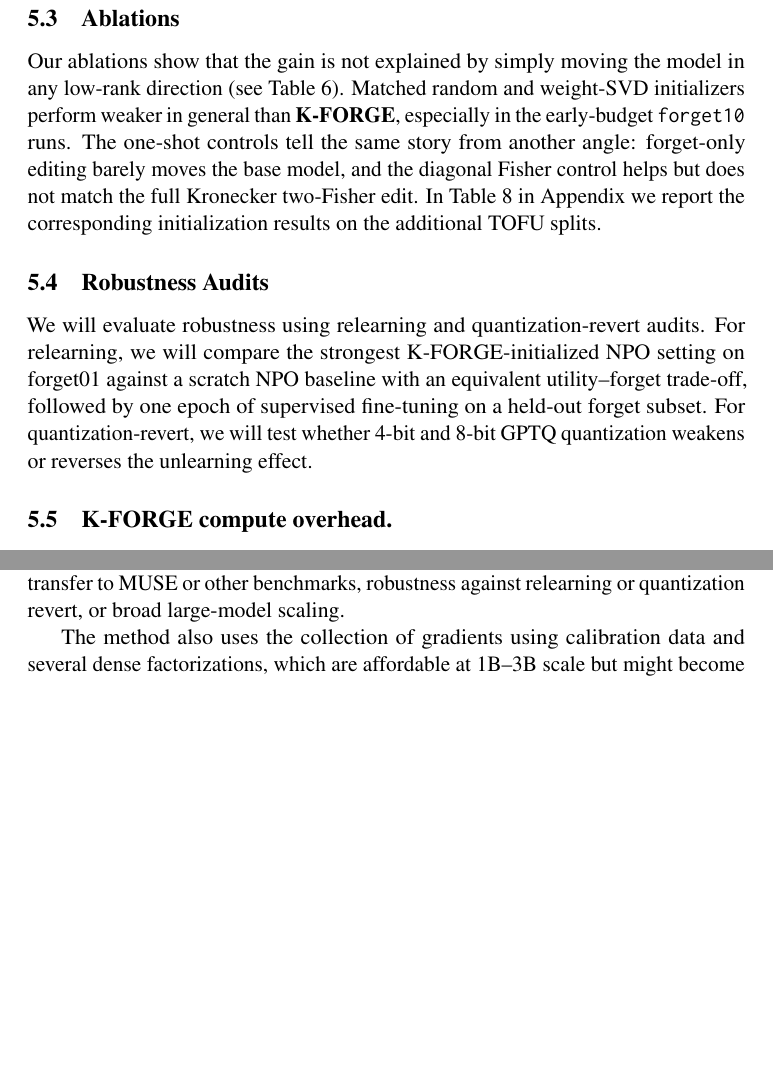
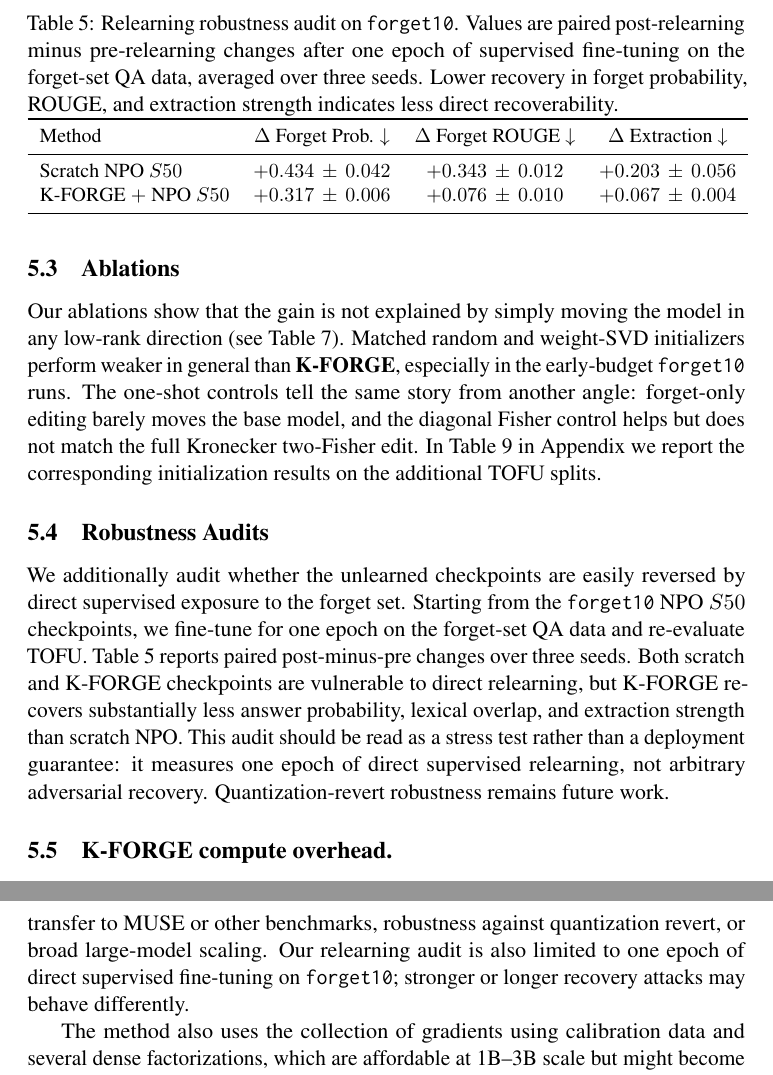
Before and after one commit to etomoscow/kron_unlearn, a LaTeX paper (main.tex): two parts of pages 13 and 14 of 19 before the commit and two parts of pages 13 and 15 of 20 after it, joined at a grey line, cut at the place of the change, the shorter picture padded with empty space. Compiled offline with pdfLaTeX; a LaTeX package or settings file that is missing is left out.

Commit message:
Add three-seed relearning robustness audit

```diff
--- a/main.tex
+++ b/main.tex
@@ -539,7 +539,22 @@ Our ablations  show that the gain is not explained by simply moving the model in
 \subsection{Robustness Audits}
 \label{sec:robustness_audits}
 
-We will evaluate robustness using relearning and quantization-revert audits. For relearning, we will compare the strongest K-FORGE-initialized NPO setting on forget01 against a scratch NPO baseline with an equivalent utility--forget trade-off, followed by one epoch of supervised fine-tuning on a held-out forget subset. For quantization-revert, we will test whether 4-bit and 8-bit GPTQ quantization weakens or reverses the unlearning effect.
+We additionally audit whether the unlearned checkpoints are easily reversed by direct supervised exposure to the forget set. Starting from the \texttt{forget10} NPO $S50$ checkpoints, we fine-tune for one epoch on the forget-set QA data and re-evaluate TOFU. Table~\ref{tab:relearn_audit} reports paired post-minus-pre changes over three seeds. Both scratch and K-FORGE checkpoints are vulnerable to direct relearning, but K-FORGE recovers substantially less answer probability, lexical overlap, and extraction strength than scratch NPO. This audit should be read as a stress test rather than a deployment guarantee: it measures one epoch of direct supervised relearning, not arbitrary adversarial recovery. Quantization-revert robustness remains future work.
+
+\begin{table}[t]
+\centering
+\small
+\caption{Relearning robustness audit on \texttt{forget10}. Values are paired post-relearning minus pre-relearning changes after one epoch of supervised fine-tuning on the forget-set QA data, averaged over three seeds. Lower recovery in forget probability, ROUGE, and extraction strength indicates less direct recoverability.}
+\label{tab:relearn_audit}
+\begin{tabular}{lccc}
+\toprule
+Method & $\Delta$ Forget Prob. $\downarrow$ & $\Delta$ Forget ROUGE $\downarrow$ & $\Delta$ Extraction $\downarrow$ \\
+\midrule
+Scratch NPO $S50$ & $+0.434\,\pm\,0.042$ & $+0.343\,\pm\,0.012$ & $+0.203\,\pm\,0.056$ \\
+K-FORGE $+$ NPO $S50$ & $+0.317\,\pm\,0.006$ & $+0.076\,\pm\,0.010$ & $+0.067\,\pm\,0.004$ \\
+\bottomrule
+\end{tabular}
+\end{table}
 
 \subsection{K-FORGE compute overhead.}
 The proposed method poses additional computation overhead due to the need for gradient collection on the calibration data, which we study and discuss in this section.
@@ -589,7 +604,7 @@ Our work has several limitations which we acknowledge below.
 
 First, \textbf{K-FORGE} is not a standalone unlearning method. It is complementary to existing iterative unlearning methods like NPO, SimNPO, but not a replacement for them.
 
-Next, while our experiments are extensive, we still test only two models of relatively moderate size of 1B and 3B parameters across different (\texttt{forget10}, \texttt{forget05}, \texttt{forget01}) subsets of one benchmark TOFU. We therefore do not claim transfer to MUSE or other benchmarks, robustness against relearning or quantization revert, or broad large-model scaling.
+Next, while our experiments are extensive, we still test only two models of relatively moderate size of 1B and 3B parameters across different (\texttt{forget10}, \texttt{forget05}, \texttt{forget01}) subsets of one benchmark TOFU. We therefore do not claim transfer to MUSE or other benchmarks, robustness against quantization revert, or broad large-model scaling. Our relearning audit is also limited to one epoch of direct supervised fine-tuning on \texttt{forget10}; stronger or longer recovery attacks may behave differently.
 
 The method also uses the collection of gradients using calibration data and several dense factorizations, which are affordable at 1B--3B scale but might become challenging and pose an additional computational cost relative to scratch fine-tuning.
 
```
